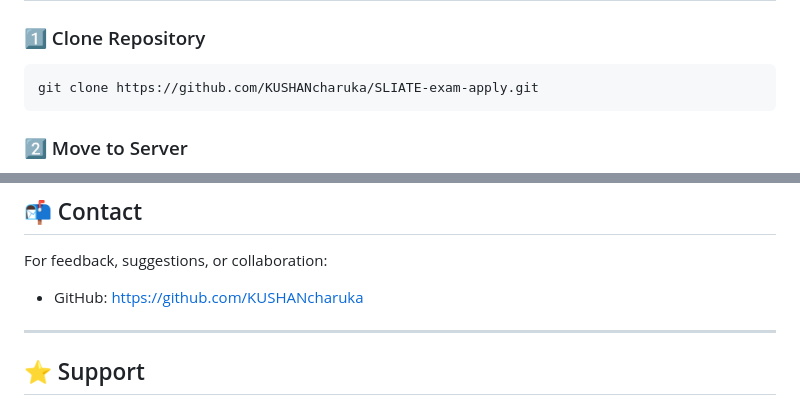
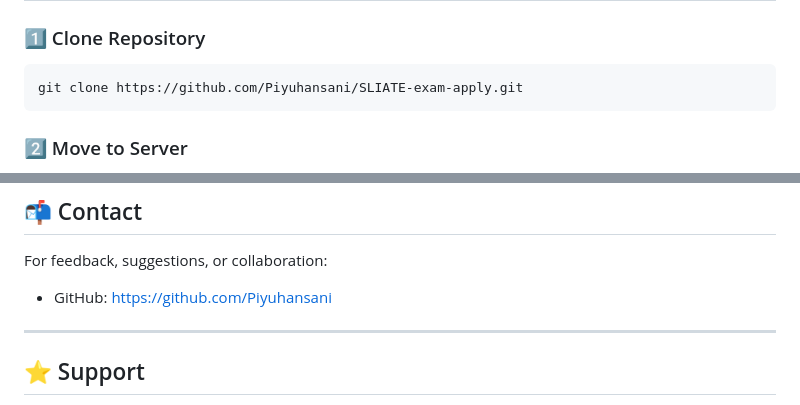
Before and after one commit to Piyuhansani/SLIATE-exam-apply, a Markdown page: README.md, 2 parts joined by grey strips. Rendered like a GitHub page.

````diff
--- a/README.md
+++ b/README.md
@@ -126,7 +126,7 @@ SLIATE-exam-apply/
 ### 1️⃣ Clone Repository
 
 ```
-git clone https://github.com/KUSHANcharuka/SLIATE-exam-apply.git
+git clone https://github.com/Piyuhansani/SLIATE-exam-apply.git
 ```
 
 ### 2️⃣ Move to Server
@@ -186,7 +186,7 @@ Feel free to fork this repository and submit pull requests.
 
 For feedback, suggestions, or collaboration:
 
-* GitHub: [https://github.com/KUSHANcharuka](https://github.com/KUSHANcharuka)
+* GitHub: [https://github.com/Piyuhansani](https://github.com/Piyuhansani)
 
 ---
 
````
Also changed, not shown: other parts of README.md (+3 -3 lines).
